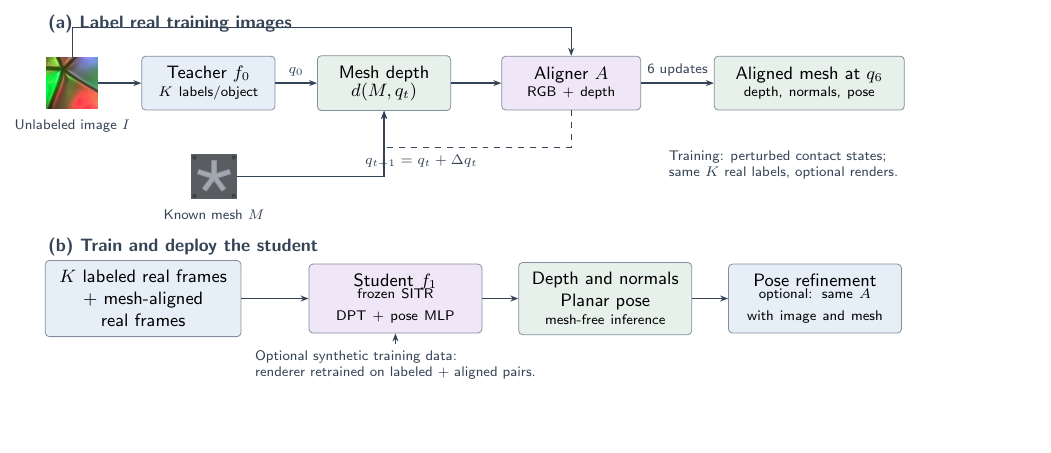
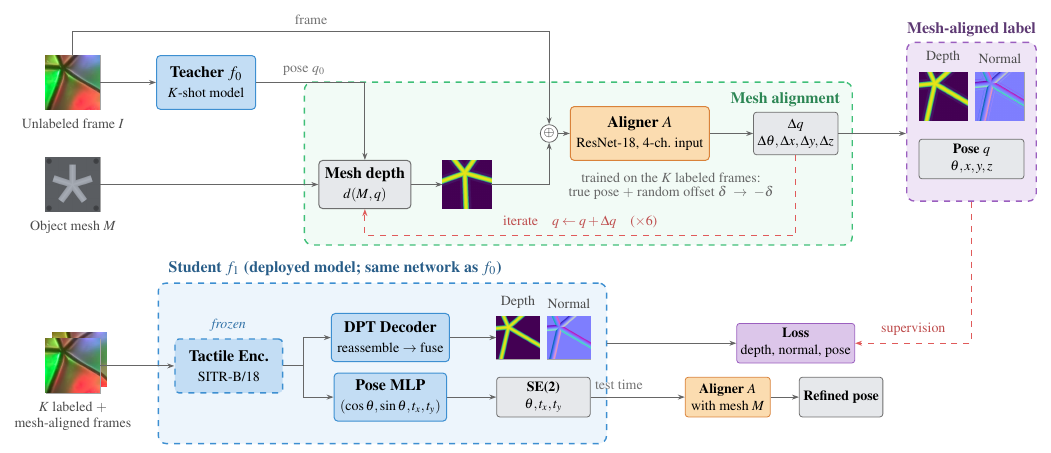
Before and after one commit to cynthiahuang1004/VisTacFusion, a LaTeX figure (paper_RoboSoft/architecture_diagram.tex): the whole page, the shorter picture padded with empty space. Compiled offline with pdfLaTeX.

Commit message:
paper: Fig. 1 rebuilt from v1 with Times font, uniform block spacing, semantic colours (GPT's replacement kept as architecture_diagram_gpt.tex)
Co-Authored-By: Claude Fable 5.1 <noreply@anthropic.com>

```diff
--- a/paper_RoboSoft/architecture_diagram.tex
+++ b/paper_RoboSoft/architecture_diagram.tex
@@ -15,32 +42,99 @@
 \begin{document}
 \begin{tikzpicture}
-\node[note,anchor=west,font=\sffamily\small\bfseries] at (-0.55,3.05) {(a) Label real training images};
-\node[thumb] (image) at (0,2) {\includegraphics[width=0.9cm]{figures/arch/frame.png}};
-\node[note,below=2pt of image] {Unlabeled image $I$};
-\node[block,fill=blue,text width=2cm] (teacher) at (2.4,2) {Teacher $f_0$\\[-2pt]{\scriptsize $K$ labels/object}};
-\node[block,fill=green,text width=2.0cm] (depth) at (5.5,2) {Mesh depth\\[-2pt]$d(M,q_t)$};
-\node[block,fill=purple,text width=2.1cm] (align) at (8.8,2) {Aligner $A$\\[-2pt]{\scriptsize RGB + depth}};
-\node[block,fill=green,text width=3cm] (label) at (13.0,2) {Aligned mesh at $q_6$\\[-2pt]{\scriptsize depth, normals, pose}};
-\draw[arrow] (image) -- (teacher);
-\draw[arrow] (teacher) -- node[note,above] {$q_0$} (depth);
-\draw[arrow] (depth) -- (align);
-\draw[arrow] (align) -- node[note,above,text width=1.2cm] {6 updates} (label);
-\draw[arrow] (image.north) -- ++(0,0.52) -| (align.north);
-\node[thumb] (mesh) at (2.5,0.35) {\includegraphics[width=0.78cm]{figures/arch/mesh.png}};
-\node[note,below=2pt of mesh] {Known mesh $M$};
-\draw[arrow] (mesh.east) -| (depth.south);
-\draw[arrow,dashed] (align.south) -- ++(0,-0.65) -| node[note,pos=0.4,below] {$q_{t+1}=q_t+\Delta q_t$} (depth.south);
-\node[note,align=left,anchor=west] at (10.4,0.55) {Training: perturbed contact states;\\same $K$ real labels, optional renders.};
 
-\node[note,anchor=west,font=\sffamily\small\bfseries] at (-0.55,-0.9) {(b) Train and deploy the student};
-\node[block,fill=blue,text width=3.1cm] (real) at (1.25,-1.8) {$K$ labeled real frames\\+ mesh-aligned real frames};
-\node[block,fill=purple,text width=2.7cm] (student) at (5.7,-1.8) {Student $f_1$\\[-2pt]{\scriptsize frozen SITR\\DPT + pose MLP}};
-\node[block,fill=green,text width=2.7cm] (output) at (9.4,-1.8) {Depth and normals\\Planar pose\\[-2pt]{\scriptsize mesh-free inference}};
-\node[block,fill=blue,text width=2.7cm] (refine) at (13.1,-1.8) {Pose refinement\\[-2pt]{\scriptsize optional: same $A$\\with image and mesh}};
-\draw[arrow] (real) -- (student);
-\draw[arrow] (student) -- (output);
-\draw[arrow] (output) -- (refine);
-\node[note,align=left,anchor=north] at (5.7,-2.6) {Optional synthetic training data:\\renderer retrained on labeled + aligned pairs.};
-\draw[arrow,dashed] (5.7,-2.6) -- (student.south);
+% ====================================================================
+% TOP LANE — labeling an unlabeled frame
+% ====================================================================
+% inputs
+\node[thumb] (frame) at (0, 3.55) {\img{frame.png}};
+\node[capt, below=1pt of frame] {Unlabeled frame $I$};
+\node[thumb] (mesh) at (0, 1.75) {\img{mesh.png}};
+\node[capt, below=1pt of mesh] {Object mesh $M$};
+
+% teacher
+\node[blk, fill=cVis, draw=cVisB, minimum width=1.75cm, minimum height=0.95cm] (teacher) at (2.35, 3.55)
+  {\textbf{Teacher $f_0$}\\[0.5pt]{\scriptsize $K$-shot model}};
+\draw[arr] (frame) -- (teacher);
+
+% ---- mesh alignment lane ----
+\node[blk, fill=cOut, draw=cOutB, minimum width=1.55cm] (render) at (5.15, 1.75)
+  {\textbf{Mesh depth}\\[0.5pt]{\scriptsize $d(M,q)$}};
+\node[thumb] (dq0) at (6.95, 1.75) {\img[0.85cm]{mesh_q0.png}};
+\node[draw=black!60, circle, inner sep=0.6pt, font=\scriptsize, fill=white] (cat) at (8.4, 2.65) {$\oplus$};
+\node[blk, fill=cTac, draw=cTacB, minimum width=1.65cm, minimum height=0.95cm] (al) at (10.0, 2.65)
+  {\textbf{Aligner $A$}\\[0.5pt]{\scriptsize ResNet-18, 4-ch.\ input}};
+\node[smallblk, fill=cOut, draw=cOutB, minimum width=1.25cm, minimum height=0.75cm] (dq) at (12.75, 2.65)
+  {$\Delta q$\\[0.5pt]{\scriptsize $\Delta\theta,\Delta x,\Delta y,\Delta z$}};
+
+\draw[arr] (mesh) -- (render);
+\draw[arr] (teacher.east) -| node[lbl, pos=0.22, above] {pose $q_0$} (render.north);
+\draw[arr] (render) -- (dq0);
+\draw[arr] (dq0.east) -| (cat.south);
+\draw[arr] (frame.north) -- ++(0,0.42) -| node[lbl, pos=0.25, above] {frame} (cat.north);
+\draw[arr] (cat) -- (al);
+\draw[arr] (al) -- (dq);
+% iteration (feedback)
+\draw[garr] (dq.south) -- ++(0,-1.42) -| node[lbl, pos=0.25, above, text=cGate!85!black, font=\scriptsize] {iterate\quad$q \leftarrow q + \Delta q$\quad($\times 6$)} (render.south);
+\node[lbl, align=center, text=black!60] (note) at (10.55, 1.72) {trained on the $K$ labeled frames:\\[-1pt]true pose $+$ random offset $\delta\ \to\ -\delta$};
+
+\begin{scope}[on background layer]
+  \node[lane=cTrunkB, fill=cTrunk!25, fit=(render)(dq0)(cat)(al)(dq), inner xsep=7pt, inner ysep=15pt, yshift=-3pt] (lane_al) {};
+\end{scope}
+\node[font=\footnotesize\bfseries, text=cTrunkB!70!black, anchor=north east] at ($(lane_al.north east)+(-3pt,-2pt)$) {Mesh alignment};
+
+% ---- pseudo label ----
+\node[thumb] (ld) at (15.35, 3.3) {\img[0.85cm]{label_depth.png}};
+\node[thumb] (ln) at (16.35, 3.3) {\img[0.85cm]{label_normal.png}};
+\node[smallblk, fill=cOut, draw=cOutB, minimum width=1.85cm] (lq) at (15.85, 2.2) {\textbf{Pose} $q$\\[0.5pt]{\scriptsize $\theta, x, y, z$}};
+\node[capt, above=1pt of ld] {Depth};
+\node[capt, above=1pt of ln] {Normal};
+\begin{scope}[on background layer]
+  \node[lane=cHeadB, fill=cHead!45, fit=(ld)(ln)(lq), inner xsep=6pt, inner ysep=13pt, yshift=2pt] (lane_lab) {};
+\end{scope}
+\node[font=\footnotesize\bfseries, text=cHeadB!60!black, anchor=south] at ($(lane_lab.north)+(0,-1pt)$) {Mesh-aligned label};
+\draw[arr] (dq.east) -- (dq.east -| lane_lab.west);
+
+% ====================================================================
+% BOTTOM LANE — student
+% ====================================================================
+\node[thumb] (f2) at (0.12, -1.33) {\img{frame2.png}};
+\node[thumb] (f1) at (0, -1.45) {\img{frame.png}};
+\node[capt, below=1pt of f1] {$K$ labeled $+$\\mesh-aligned frames};
+
+\node[frozen, fill=cVis, draw=cVisB, minimum width=1.9cm, minimum height=0.95cm] (enc) at (2.75, -1.45)
+  {\textbf{Tactile Enc.}\\[0.5pt]{\scriptsize SITR-B/18}};
+\node[lbl, above=0pt of enc, text=cVisB!80!black, font=\scriptsize\itshape] {frozen};
+\node[blk, fill=cVis, draw=cVisB, minimum width=1.9cm] (dpt) at (5.6, -0.95)
+  {\textbf{DPT Decoder}\\[0.5pt]{\scriptsize reassemble $\to$ fuse}};
+\node[blk, fill=cVis, draw=cVisB, minimum width=1.9cm, minimum height=0.85cm] (pose) at (5.6, -2.0) {\textbf{Pose MLP}\\[0.5pt]{\scriptsize $(\cos\theta,\sin\theta,t_x,t_y)$}};
+\node[thumb] (od) at (7.85, -0.95) {\img[0.75cm]{out_depth.png}};
+\node[thumb] (on) at (8.75, -0.95) {\img[0.75cm]{out_normal.png}};
+\node[smallblk, fill=cOut, draw=cOutB, minimum width=1.65cm] (se2) at (8.3, -2.0) {\textbf{SE(2)}\\[0.5pt]{\scriptsize $\theta, t_x, t_y$}};
+\node[capt, above=0pt of od] {Depth};
+\node[capt, above=0pt of on] {Normal};
+
+\draw[arr] (f1) -- (enc);
+\draw[arr] (enc.east) -- ++(0.35,0) |- (dpt.west);
+\draw[arr] (enc.east) -- ++(0.35,0) |- (pose.west);
+\draw[arr] (dpt) -- (od);
+\draw[arr] (pose) -- (se2);
+
+\begin{scope}[on background layer]
+  \node[lane=cVisB, fill=cVis!30, fit=(enc)(dpt)(pose)(od)(on)(se2), inner xsep=8pt, inner ysep=13pt, yshift=2pt] (lane_st) {};
+\end{scope}
+\node[font=\footnotesize\bfseries, text=cVisB!65!black, anchor=south west] at ($(lane_st.north west)+(2pt,0pt)$) {Student $f_1$ (deployed model; same network as $f_0$)};
+
+% supervision
+\node[smallblk, fill=cHead, draw=cHeadB, minimum width=1.5cm] (loss) at (12.75, -1.05) {\textbf{Loss}\\[0.5pt]{\scriptsize depth, normal, pose}};
+\draw[arr] (lane_st.east |- loss) -- (loss.west);
+
+% test-time use of the aligner (optional)
+\node[smallblk, fill=cTac, draw=cTacB, minimum width=1.5cm] (al2) at (11.55, -2.0) {\textbf{Aligner $A$}\\[0.5pt]{\scriptsize with mesh $M$}};
+\node[smallblk, fill=cOut, draw=cOutB, minimum width=1.3cm] (rp) at (13.55, -2.0) {\textbf{Refined pose}};
+\draw[arr] (se2.east) -- node[lbl, pos=0.3, above] {test time} (al2.west);
+\draw[arr] (al2) -- (rp);
+\draw[garr] (lane_lab.south) |- node[lbl, pos=0.75, above, text=cGate!85!black] {supervision} (loss.east);
+
+
 \end{tikzpicture}
 \end{document}
```
Also changed, not shown: paper_RoboSoft/architecture_diagram_gpt.tex (added, +46 -0 lines), paper_RoboSoft/figures/fig_arch.pdf, paper_RoboSoft/architecture_diagram.tex (49 more changed lines).
